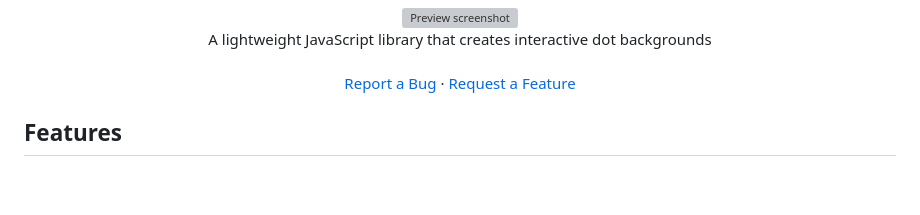
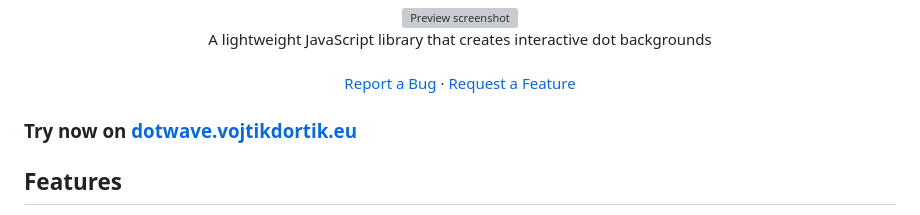
Before and after one commit to panlukynek/DotWave.js, a Markdown page: README.md, the part around the change. Drawn GitHub-style; blank space fills up the shorter version; grey boxes are pictures that could not be loaded.

```diff
--- a/README.md
+++ b/README.md
@@ -33,7 +33,7 @@
   </ol>
 </details> -->
 
-
+### Try now on [dotwave.vojtikdortik.eu](https://dotwave.vojtikdortik.eu/)
 
 
 
```
